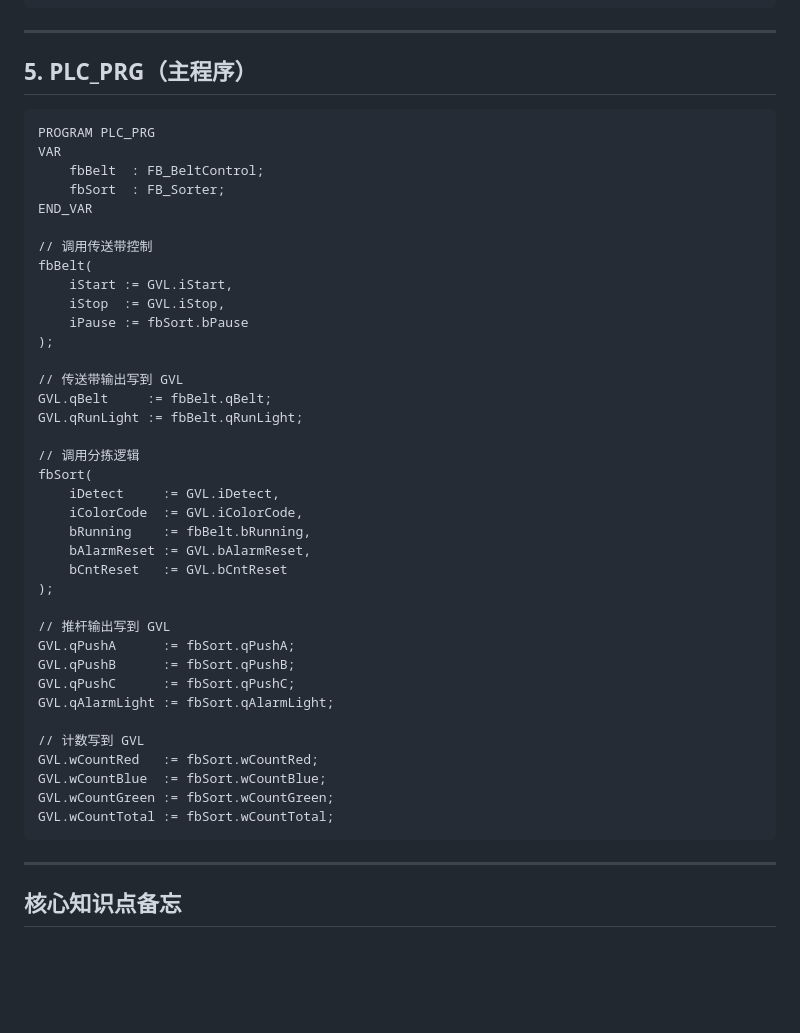
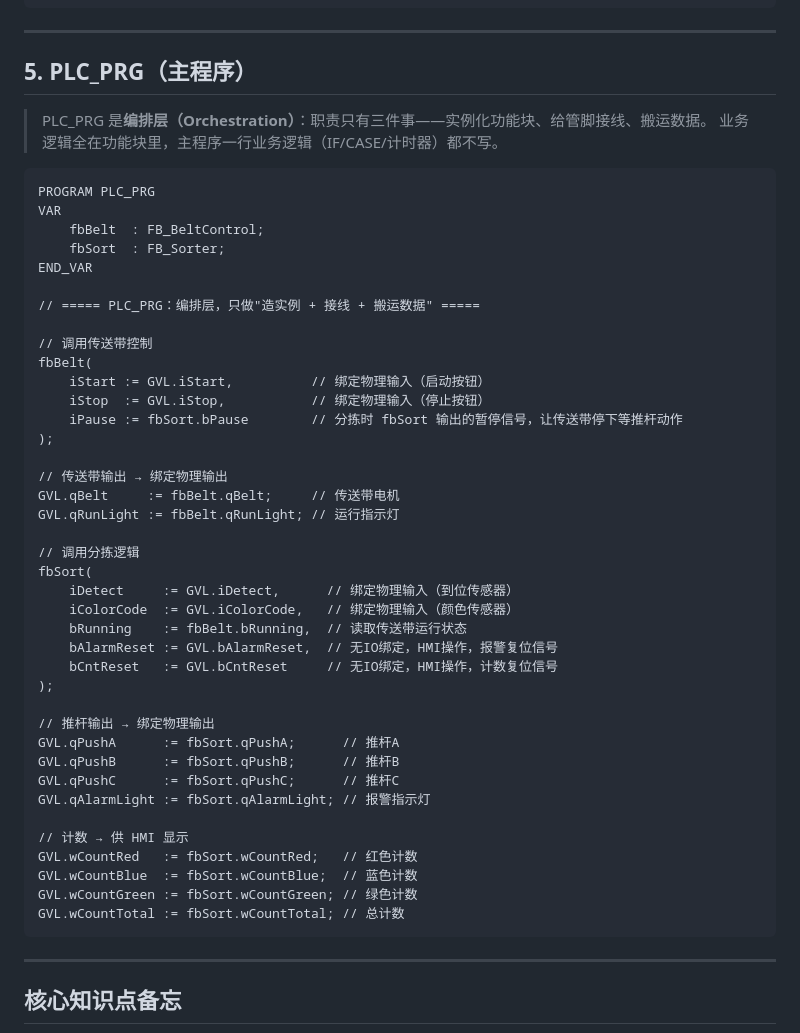
Before and after one commit to 1lws5/machine-GrowMemory, a Markdown page: THESIS/thesis代码.md, the part around the change. Drawn GitHub-style; blank space fills up the shorter version.

Commit message:
Polish PLC_PRG comments: orchestration layer, fix bCntReset typo

````diff
--- a/THESIS/thesis代码.md
+++ b/THESIS/thesis代码.md
@@ -248,6 +248,9 @@ END_IF;
 
 ## 5. PLC_PRG（主程序）
 
+> PLC_PRG 是**编排层（Orchestration）**：职责只有三件事——实例化功能块、给管脚接线、搬运数据。
+> 业务逻辑全在功能块里，主程序一行业务逻辑（IF/CASE/计时器）都不写。
+
 ```iecst
 PROGRAM PLC_PRG
 VAR
@@ -255,37 +258,39 @@ VAR
     fbSort  : FB_Sorter;
 END_VAR
 
+// ===== PLC_PRG：编排层，只做"造实例 + 接线 + 搬运数据" =====
+
 // 调用传送带控制
 fbBelt(
-    iStart := GVL.iStart,
-    iStop  := GVL.iStop,
-    iPause := fbSort.bPause
+    iStart := GVL.iStart,          // 绑定物理输入（启动按钮）
+    iStop  := GVL.iStop,           // 绑定物理输入（停止按钮）
+    iPause := fbSort.bPause        // 分拣时 fbSort 输出的暂停信号，让传送带停下等推杆动作
 );
 
-// 传送带输出写到 GVL
-GVL.qBelt     := fbBelt.qBelt;
-GVL.qRunLight := fbBelt.qRunLight;
+// 传送带输出 → 绑定物理输出
+GVL.qBelt     := fbBelt.qBelt;     // 传送带电机
+GVL.qRunLight := fbBelt.qRunLight; // 运行指示灯
 
 // 调用分拣逻辑
 fbSort(
-    iDetect     := GVL.iDetect,
-    iColorCode  := GVL.iColorCode,
-    bRunning    := fbBelt.bRunning,
-    bAlarmReset := GVL.bAlarmReset,
-    bCntReset   := GVL.bCntReset
+    iDetect     := GVL.iDetect,      // 绑定物理输入（到位传感器）
+    iColorCode  := GVL.iColorCode,   // 绑定物理输入（颜色传感器）
+    bRunning    := fbBelt.bRunning,  // 读取传送带运行状态
+    bAlarmReset := GVL.bAlarmReset,  // 无IO绑定，HMI操作，报警复位信号
+    bCntReset   := GVL.bCntReset     // 无IO绑定，HMI操作，计数复位信号
 );
 
-// 推杆输出写到 GVL
-GVL.qPushA      := fbSort.qPushA;
-GVL.qPushB      := fbSort.qPushB;
-GVL.qPushC      := fbSort.qPushC;
-GVL.qAlarmLight := fbSort.qAlarmLight;
+// 推杆输出 → 绑定物理输出
+GVL.qPushA      := fbSort.qPushA;      // 推杆A
+GVL.qPushB      := fbSort.qPushB;      // 推杆B
+GVL.qPushC      := fbSort.qPushC;      // 推杆C
+GVL.qAlarmLight := fbSort.qAlarmLight; // 报警指示灯
 
-// 计数写到 GVL
-GVL.wCountRed   := fbSort.wCountRed;
-GVL.wCountBlue  := fbSort.wCountBlue;
-GVL.wCountGreen := fbSort.wCountGreen;
-GVL.wCountTotal := fbSort.wCountTotal;
+// 计数 → 供 HMI 显示
+GVL.wCountRed   := fbSort.wCountRed;   // 红色计数
+GVL.wCountBlue  := fbSort.wCountBlue;  // 蓝色计数
+GVL.wCountGreen := fbSort.wCountGreen; // 绿色计数
+GVL.wCountTotal := fbSort.wCountTotal; // 总计数
 ```
 
 ---
````
